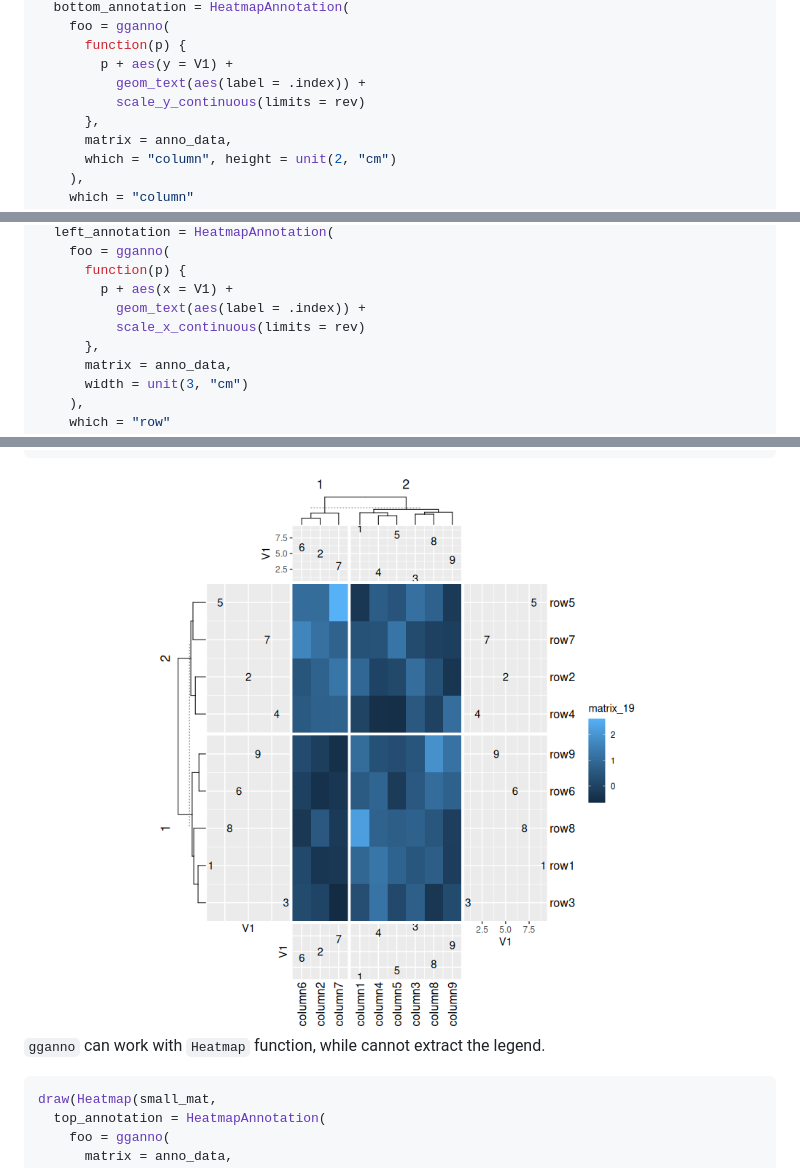
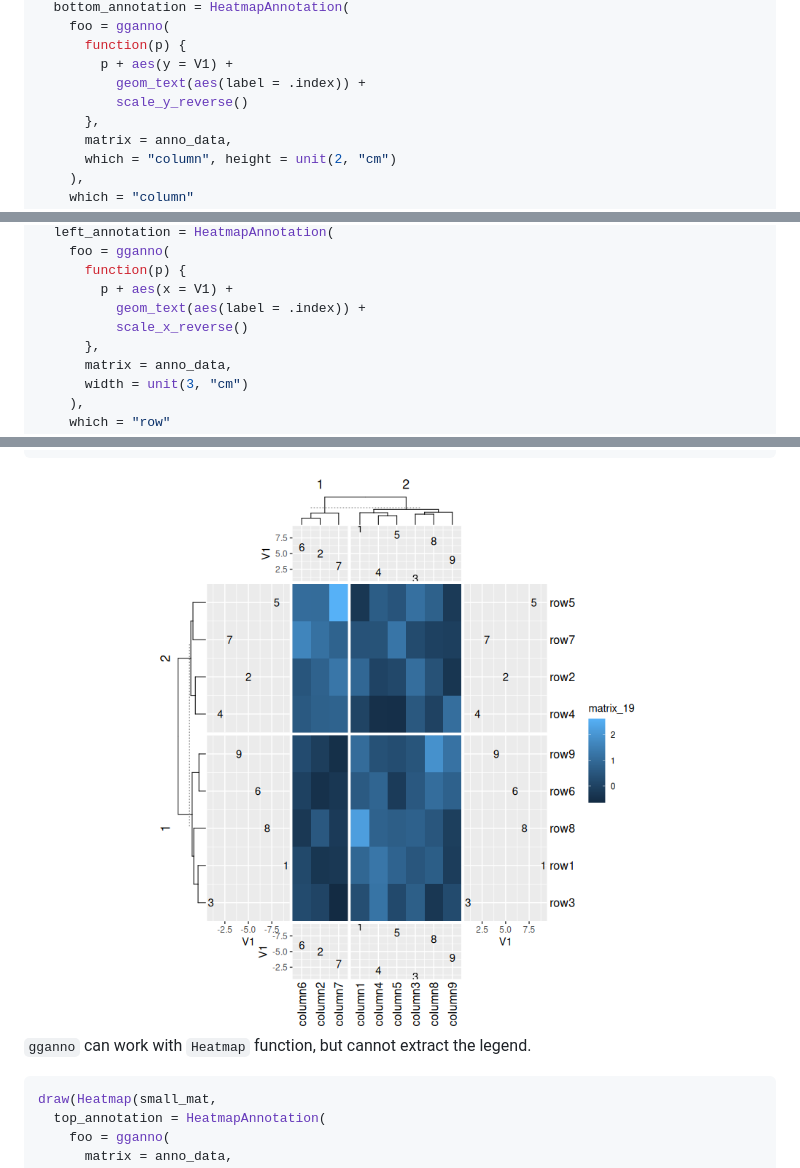
Before and after one commit to Yunuuuu/eheat, a Markdown page: README.md, 3 parts joined by grey strips. GitHub-like rendering; pictures changed too: man/figures/README-unnamed-chunk-7-1.png.

````diff
--- a/README.md
+++ b/README.md
@@ -477,7 +477,7 @@ draw(ggheat(small_mat,
       function(p) {
         p + aes(y = V1) +
           geom_text(aes(label = .index)) +
-          scale_y_continuous(limits = rev)
+          scale_y_reverse()
       },
       matrix = anno_data,
       which = "column", height = unit(2, "cm")
@@ -500,7 +500,7 @@ draw(ggheat(small_mat,
       function(p) {
         p + aes(x = V1) +
           geom_text(aes(label = .index)) +
-          scale_x_continuous(limits = rev)
+          scale_x_reverse()
       },
       matrix = anno_data,
       width = unit(3, "cm")
@@ -521,7 +521,7 @@ draw(ggheat(small_mat,
 
 <img src="man/figures/README-unnamed-chunk-7-1.png" width="100%" />
 
-`gganno` can work with `Heatmap` function, while cannot extract the
+`gganno` can work with `Heatmap` function, but cannot extract the
 legend.
 
 ``` r
````
Also changed, not shown: 2 other files.
